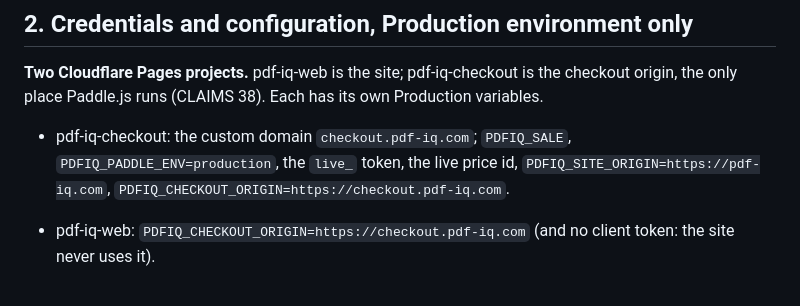
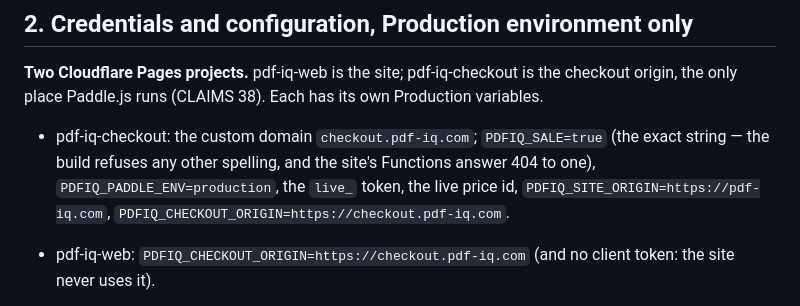
Before and after one commit to billionedges-mk/pdf-iq-web, a Markdown page: docs/sale-go-live.md, the part around the change. Drawn GitHub-style.

Commit message:
Spell PDFIQ_SALE=true in the checkout project's variable list too
One of the two places the doc lists that project's variables said just PDFIQ_SALE. The build now refuses any
spelling but the exact string, so a wrong one costs a failed deploy rather than a site that sells over 404s --
but the list someone types from should not be the one that omits it.

Co-Authored-By: Claude Opus 5 <noreply@anthropic.com>

```diff
--- a/docs/sale-go-live.md
+++ b/docs/sale-go-live.md
@@ -219,7 +219,8 @@ production hosts, so it is corrected from this run before the sale is announced.
 **Two Cloudflare Pages projects.** pdf-iq-web is the site; pdf-iq-checkout is the checkout origin, the only
 place Paddle.js runs (CLAIMS 38). Each has its own Production variables.
 
-- pdf-iq-checkout: the custom domain `checkout.pdf-iq.com`; `PDFIQ_SALE`, `PDFIQ_PADDLE_ENV=production`,
+- pdf-iq-checkout: the custom domain `checkout.pdf-iq.com`; `PDFIQ_SALE=true` (the exact string — the build
+  refuses any other spelling, and the site's Functions answer 404 to one), `PDFIQ_PADDLE_ENV=production`,
   the `live_` token, the live price id, `PDFIQ_SITE_ORIGIN=https://pdf-iq.com`,
   `PDFIQ_CHECKOUT_ORIGIN=https://checkout.pdf-iq.com`.
 - pdf-iq-web: `PDFIQ_CHECKOUT_ORIGIN=https://checkout.pdf-iq.com` (and no client token: the site never uses it).
```
